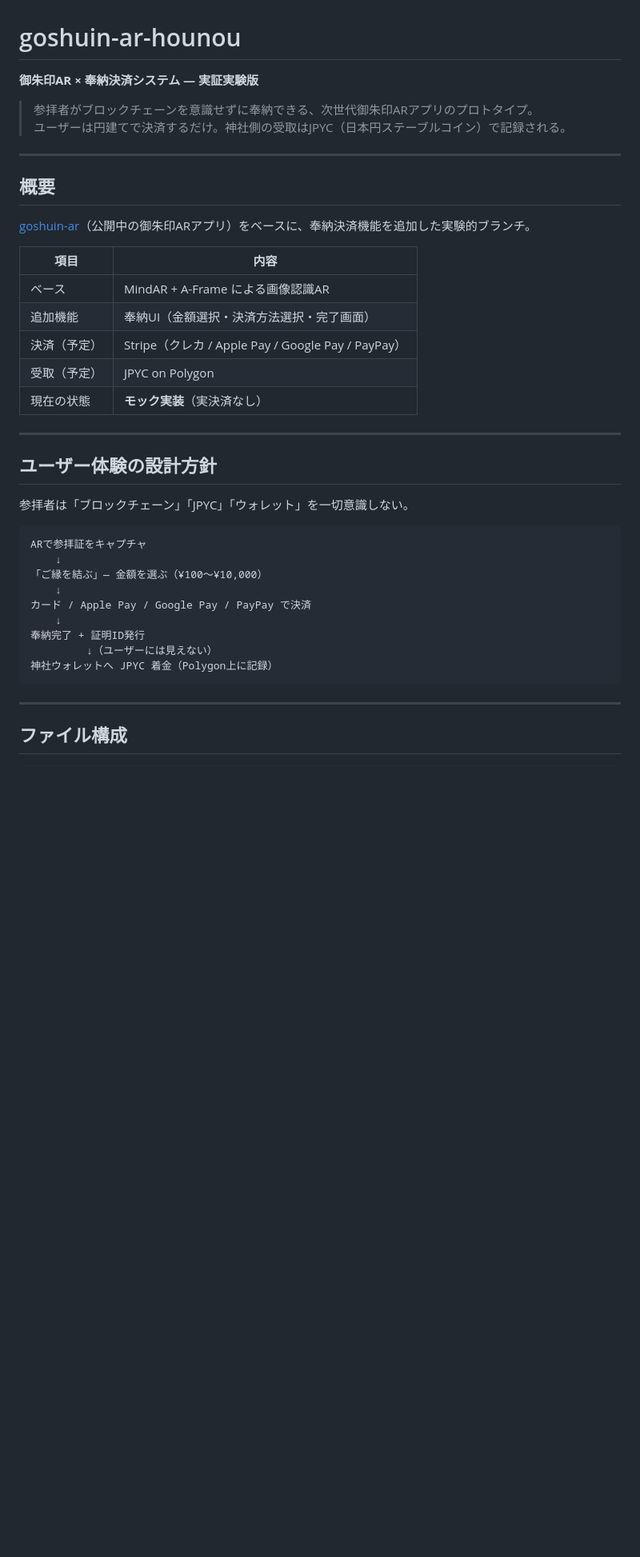
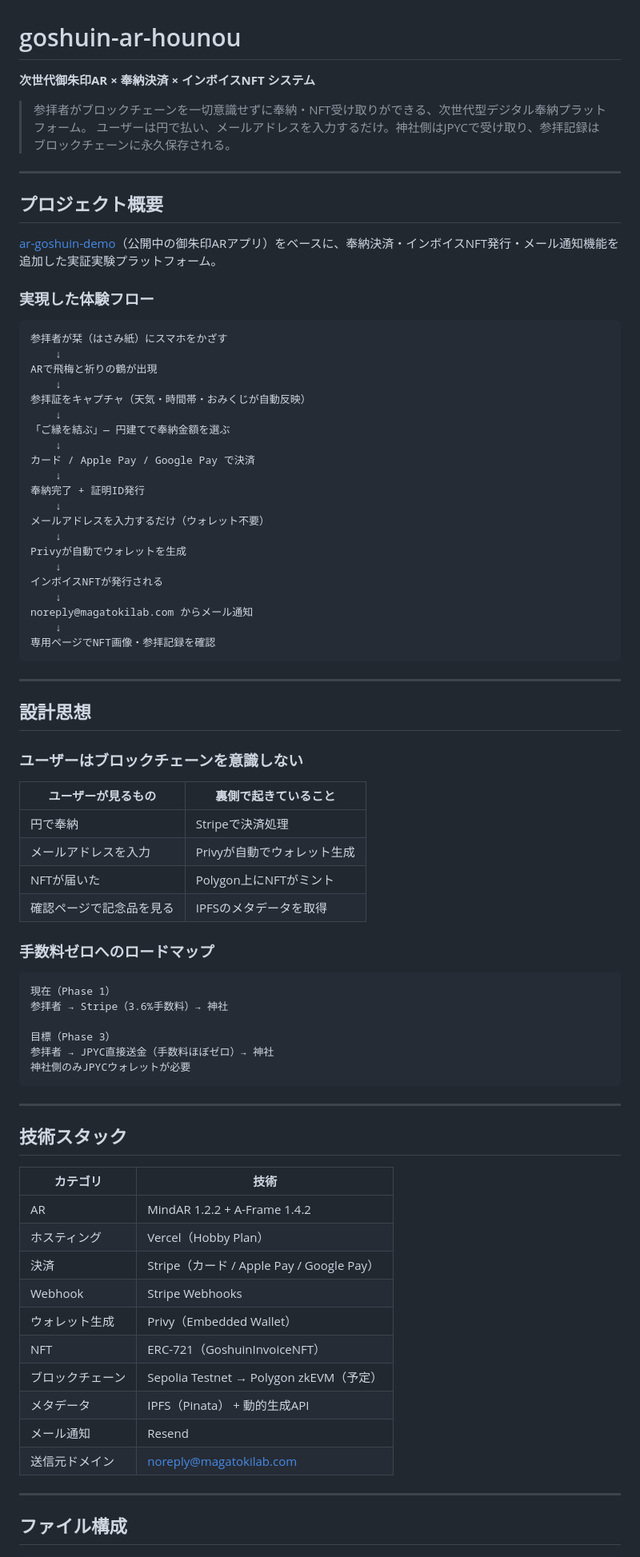
Before and after one commit to Magatoki999/goshuin-ar-hounou, a Markdown page: README.md, the part around one of its changes. Shown at 80% size. Rendered like a GitHub page; blank space fills up the shorter version.

````diff
--- a/README.md
+++ b/README.md
@@ -1,41 +1,82 @@
 # goshuin-ar-hounou
 
-**御朱印AR × 奉納決済システム — 実証実験版**
+**次世代御朱印AR × 奉納決済 × インボイスNFT システム**
 
-> 参拝者がブロックチェーンを意識せずに奉納できる、次世代御朱印ARアプリのプロトタイプ。
-> ユーザーは円建てで決済するだけ。神社側の受取はJPYC（日本円ステーブルコイン）で記録される。
+> 参拝者がブロックチェーンを一切意識せずに奉納・NFT受け取りができる、次世代型デジタル奉納プラットフォーム。
+> ユーザーは円で払い、メールアドレスを入力するだけ。神社側はJPYCで受け取り、参拝記録はブロックチェーンに永久保存される。
 
 ---
 
-## 概要
+## プロジェクト概要
 
-[goshuin-ar](https://github.com/magatoki/goshuin-ar)（公開中の御朱印ARアプリ）をベースに、奉納決済機能を追加した実験的ブランチ。
+[ar-goshuin-demo](https://github.com/Magatoki999/ar-goshuin-demo)（公開中の御朱印ARアプリ）をベースに、奉納決済・インボイスNFT発行・メール通知機能を追加した実証実験プラットフォーム。
 
-| 項目 | 内容 |
-|---|---|
-| ベース | MindAR + A-Frame による画像認識AR |
-| 追加機能 | 奉納UI（金額選択・決済方法選択・完了画面） |
-| 決済（予定） | Stripe（クレカ / Apple Pay / Google Pay / PayPay） |
-| 受取（予定） | JPYC on Polygon |
-| 現在の状態 | **モック実装**（実決済なし） |
+### 実現した体験フロー
+
+```
+参拝者が栞（はさみ紙）にスマホをかざす
+    ↓
+ARで飛梅と祈りの鶴が出現
+    ↓
+参拝証をキャプチャ（天気・時間帯・おみくじが自動反映）
+    ↓
+「ご縁を結ぶ」— 円建てで奉納金額を選ぶ
+    ↓
+カード / Apple Pay / Google Pay で決済
+    ↓
+奉納完了 + 証明ID発行
+    ↓
+メールアドレスを入力するだけ（ウォレット不要）
+    ↓
+Privyが自動でウォレットを生成
+    ↓
+インボイスNFTが発行される
+    ↓
+noreply@magatokilab.com からメール通知
+    ↓
+専用ページでNFT画像・参拝記録を確認
+```
 
 ---
 
-## ユーザー体験の設計方針
+## 設計思想
 
-参拝者は「ブロックチェーン」「JPYC」「ウォレット」を一切意識しない。
+### ユーザーはブロックチェーンを意識しない
+
+| ユーザーが見るもの | 裏側で起きていること |
+|---|---|
+| 円で奉納 | Stripeで決済処理 |
+| メールアドレスを入力 | Privyが自動でウォレット生成 |
+| NFTが届いた | Polygon上にNFTがミント |
+| 確認ページで記念品を見る | IPFSのメタデータを取得 |
+
+### 手数料ゼロへのロードマップ
 
 ```
-ARで参拝証をキャプチャ
-    ↓
-「ご縁を結ぶ」— 金額を選ぶ（¥100〜¥10,000）
-    ↓
-カード / Apple Pay / Google Pay / PayPay で決済
-    ↓
-奉納完了 + 証明ID発行
-         ↓（ユーザーには見えない）
-神社ウォレットへ JPYC 着金（Polygon上に記録）
+現在（Phase 1）
+参拝者 → Stripe（3.6%手数料）→ 神社
+
+目標（Phase 3）
+参拝者 → JPYC直接送金（手数料ほぼゼロ）→ 神社
+神社側のみJPYCウォレットが必要
 ```
+
+---
+
+## 技術スタック
+
+| カテゴリ | 技術 |
+|---|---|
+| AR | MindAR 1.2.2 + A-Frame 1.4.2 |
+| ホスティング | Vercel（Hobby Plan） |
+| 決済 | Stripe（カード / Apple Pay / Google Pay） |
+| Webhook | Stripe Webhooks |
+| ウォレット生成 | Privy（Embedded Wallet） |
+| NFT | ERC-721（GoshuinInvoiceNFT） |
+| ブロックチェーン | Sepolia Testnet → Polygon zkEVM（予定） |
+| メタデータ | IPFS（Pinata） + 動的生成API |
+| メール通知 | Resend |
+| 送信元ドメイン | noreply@magatokilab.com |
 
 ---
 
````
Also changed, not shown: other parts of README.md (+91 -59 lines).
